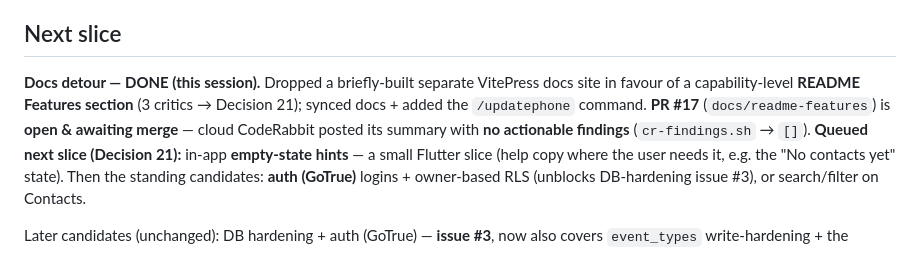
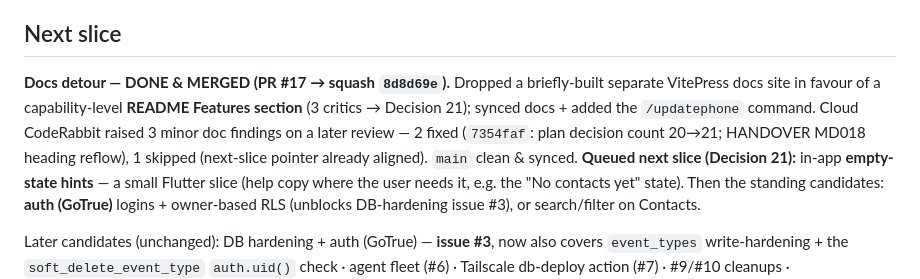
Before and after one commit to okpilot/first-android-app, a Markdown page: docs/plan.md, the part around the change. Drawn GitHub-style.

```diff
--- a/docs/plan.md
+++ b/docs/plan.md
@@ -31,10 +31,11 @@ disposable. Built emergently — thin slices, one at a time.
 4. **Next candidates:** DB security hardening (issue #3 — RPC `auth.uid()`, revoke PUBLIC execute, column-level write grants) · **auth (GoTrue)** logins + owner-based RLS · search/filter on the list · run on the physical S23+ · full 7-column week (wide-screen adaptive).
 
 ## Next slice
-**Docs detour — DONE (this session).** Dropped a briefly-built separate VitePress docs site in
-favour of a capability-level **README Features section** (3 critics → Decision 21); synced docs +
-added the `/updatephone` command. **PR #17** (`docs/readme-features`) is **open & awaiting merge** —
-cloud CodeRabbit posted its summary with **no actionable findings** (`cr-findings.sh` → `[]`).
+**Docs detour — DONE & MERGED (PR #17 → squash `8d8d69e`).** Dropped a briefly-built separate
+VitePress docs site in favour of a capability-level **README Features section** (3 critics →
+Decision 21); synced docs + added the `/updatephone` command. Cloud CodeRabbit raised 3 minor doc
+findings on a later review — 2 fixed (`7354faf`: plan decision count 20→21; HANDOVER MD018 heading
+reflow), 1 skipped (next-slice pointer already aligned). `main` clean & synced.
 **Queued next slice (Decision 21):** in-app **empty-state hints** — a small Flutter slice (help copy
 where the user needs it, e.g. the "No contacts yet" state). Then the standing candidates: **auth
 (GoTrue)** logins + owner-based RLS (unblocks DB-hardening issue #3), or search/filter on Contacts.
```
Also changed, not shown: HANDOVER.md (+10 -8 lines).
